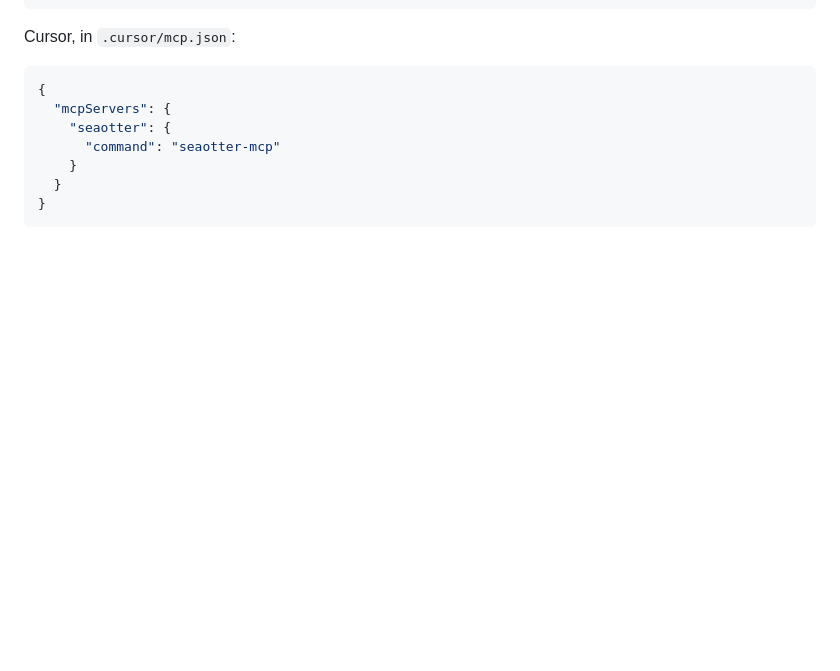
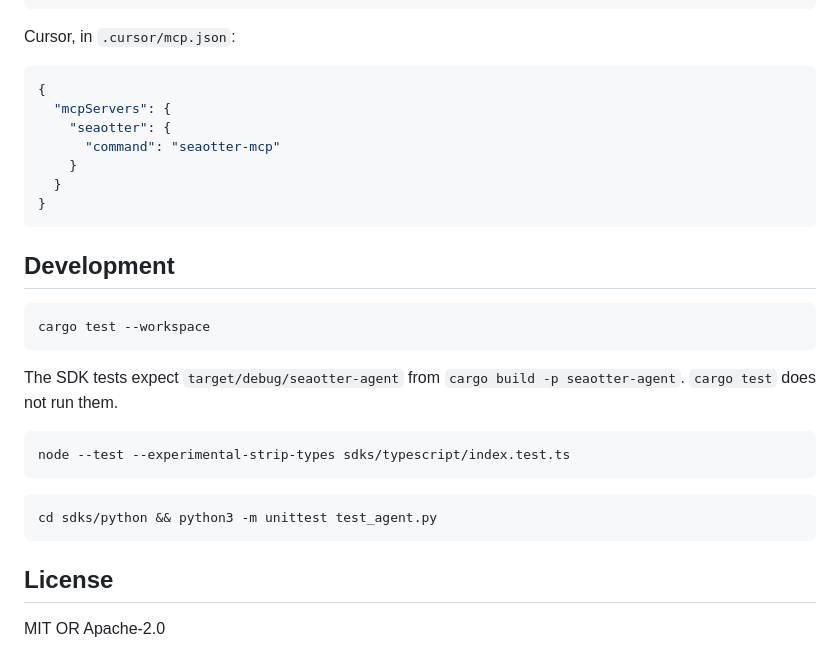
Before and after one commit to seaotter-dev/seaotter-agent, a Markdown page: README.md, the part around one of its changes. Rendered like a GitHub page; blank space fills up the shorter version.

````diff
--- a/README.md
+++ b/README.md
@@ -98,3 +162,23 @@ Cursor, in `.cursor/mcp.json`:
   }
 }
 ```
+
+## Development
+
+```sh
+cargo test --workspace
+```
+
+The SDK tests expect `target/debug/seaotter-agent` from `cargo build -p seaotter-agent`. `cargo test` does not run them.
+
+```sh
+node --test --experimental-strip-types sdks/typescript/index.test.ts
+```
+
+```sh
+cd sdks/python && python3 -m unittest test_agent.py
+```
+
+## License
+
+MIT OR Apache-2.0
````
Also changed, not shown: other parts of README.md (+107 -43 lines).
